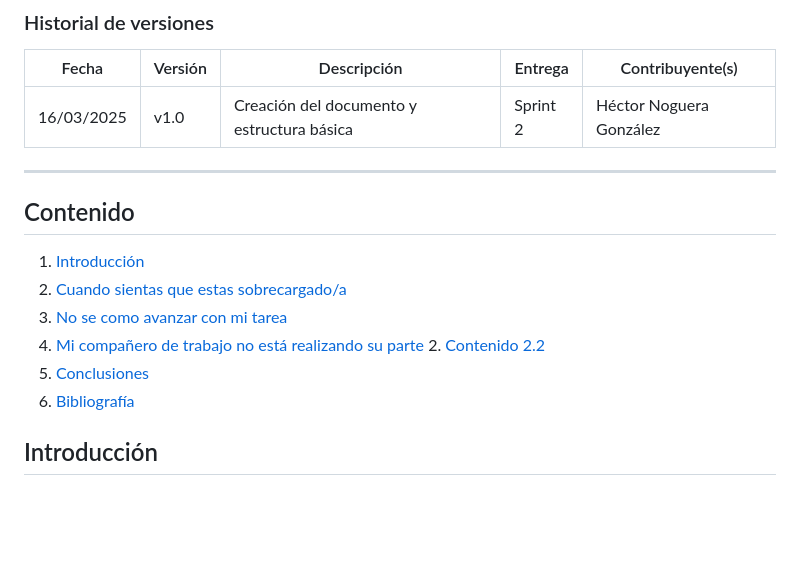
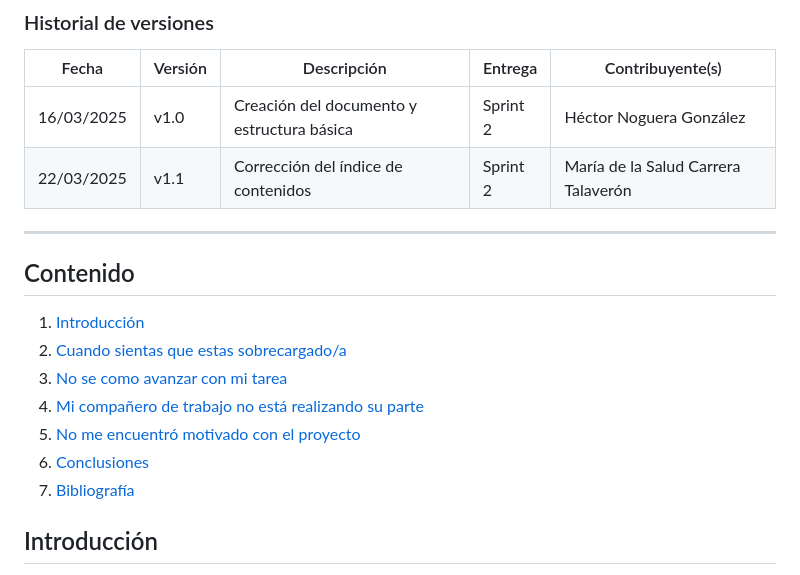
Before and after one commit to Security-Team-5/Eventbride, a Markdown page: docs/S2/conductCode.md, the part around one of its changes. GitHub-like rendering; blank space fills up the shorter version.

Commit message:
fix: arreglados índice y portada de conductCode

```diff
--- a/docs/S2/conductCode.md
+++ b/docs/S2/conductCode.md
@@ -34,6 +34,7 @@
 | Fecha      | Versión | Descripción                                | Entrega  | Contribuyente(s)                    |
 |------------|---------|--------------------------------------------|----------|-------------------------------------|
 | 16/03/2025 | v1.0    | Creación del documento y estructura básica | Sprint 2 | Héctor Noguera González             |
+| 22/03/2025 | v1.1    | Corrección del índice de contenidos        | Sprint 2 | María de la Salud Carrera Talaverón |
 
 ---
 
@@ -42,9 +43,9 @@
 2. [Cuando sientas que estas sobrecargado/a](#id1)
 3. [No se como avanzar con mi tarea](#id2)
 4. [Mi compañero de trabajo no está realizando su parte](#id3)
-    2. [Contenido 2.2](#id22)
-4. [Conclusiones](#concl)
-5. [Bibliografía](#bib)
+5. [No me encuentró motivado con el proyecto](#id4)
+6. [Conclusiones](#concl)
+7. [Bibliografía](#bib)
 
 
 <div id='intro'></div>
```
Also changed, not shown: other parts of docs/S2/conductCode.md (+2 -2 lines).
